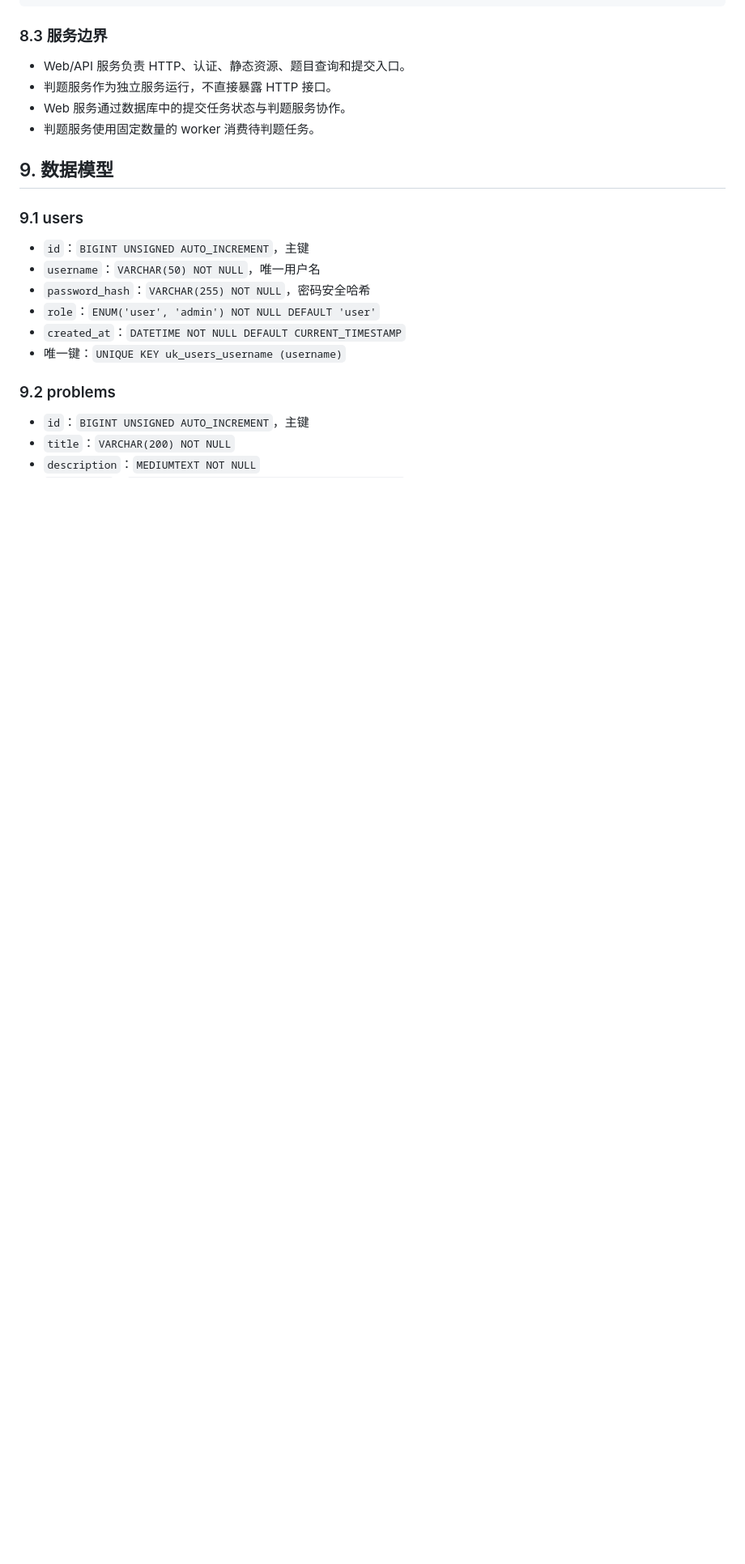
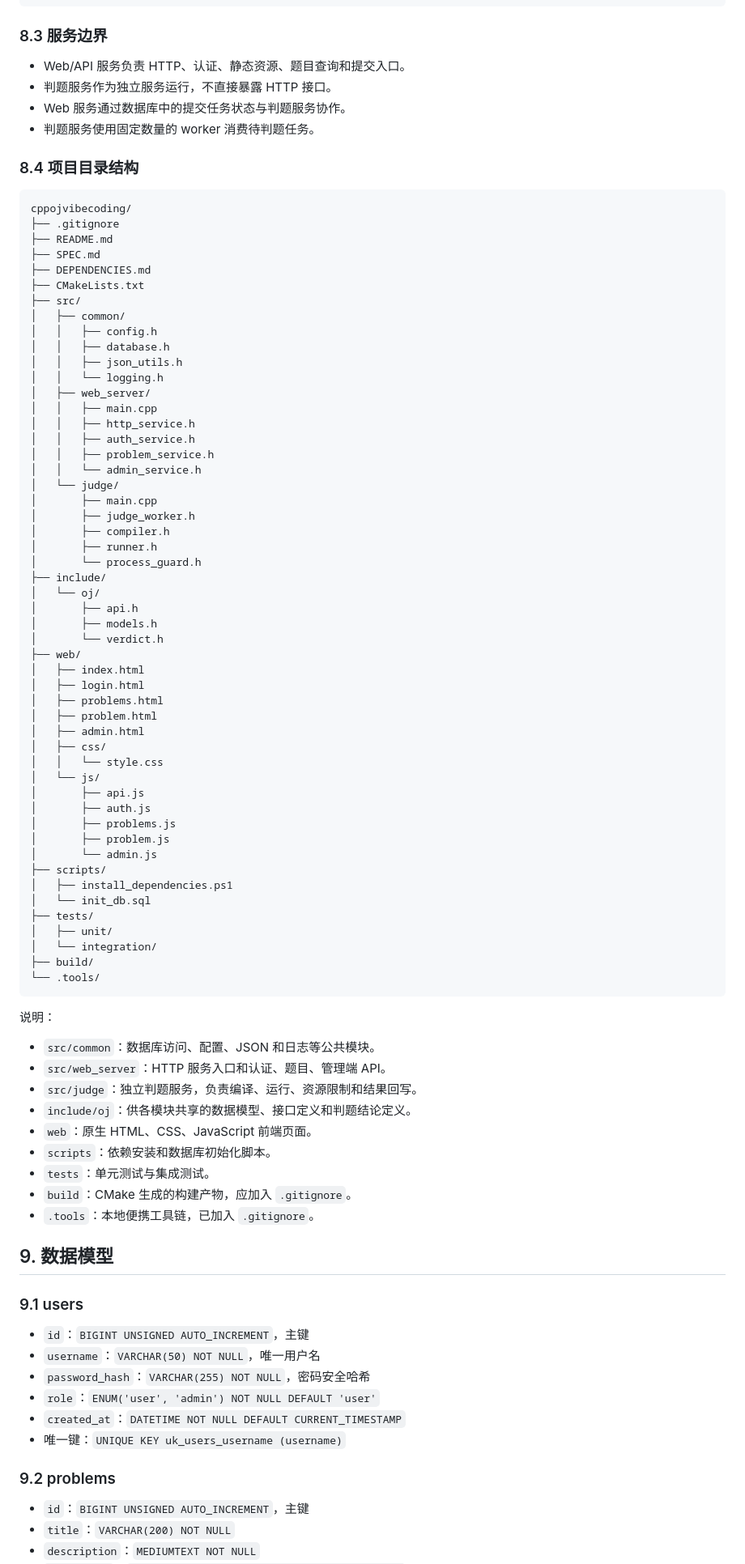
Before and after one commit to lokaka77/cpp-oj-vibecoding, a Markdown page: SPEC.md, the part around the change. Shown at 81% size. GitHub-like rendering; blank space fills up the shorter version.

Commit message:
设计项目目录结构

````diff
--- a/SPEC.md
+++ b/SPEC.md
@@ -222,6 +222,74 @@
 - 判题服务作为独立服务运行，不直接暴露 HTTP 接口。
 - Web 服务通过数据库中的提交任务状态与判题服务协作。
 - 判题服务使用固定数量的 worker 消费待判题任务。
+
+### 8.4 项目目录结构
+
+```text
+cppojvibecoding/
+├── .gitignore
+├── README.md
+├── SPEC.md
+├── DEPENDENCIES.md
+├── CMakeLists.txt
+├── src/
+│   ├── common/
+│   │   ├── config.h
+│   │   ├── database.h
+│   │   ├── json_utils.h
+│   │   └── logging.h
+│   ├── web_server/
+│   │   ├── main.cpp
+│   │   ├── http_service.h
+│   │   ├── auth_service.h
+│   │   ├── problem_service.h
+│   │   └── admin_service.h
+│   └── judge/
+│       ├── main.cpp
+│       ├── judge_worker.h
+│       ├── compiler.h
+│       ├── runner.h
+│       └── process_guard.h
+├── include/
+│   └── oj/
+│       ├── api.h
+│       ├── models.h
+│       └── verdict.h
+├── web/
+│   ├── index.html
+│   ├── login.html
+│   ├── problems.html
+│   ├── problem.html
+│   ├── admin.html
+│   ├── css/
+│   │   └── style.css
+│   └── js/
+│       ├── api.js
+│       ├── auth.js
+│       ├── problems.js
+│       ├── problem.js
+│       └── admin.js
+├── scripts/
+│   ├── install_dependencies.ps1
+│   └── init_db.sql
+├── tests/
+│   ├── unit/
+│   └── integration/
+├── build/
+└── .tools/
+```
+
+说明：
+
+- `src/common`：数据库访问、配置、JSON 和日志等公共模块。
+- `src/web_server`：HTTP 服务入口和认证、题目、管理端 API。
+- `src/judge`：独立判题服务，负责编译、运行、资源限制和结果回写。
+- `include/oj`：供各模块共享的数据模型、接口定义和判题结论定义。
+- `web`：原生 HTML、CSS、JavaScript 前端页面。
+- `scripts`：依赖安装和数据库初始化脚本。
+- `tests`：单元测试与集成测试。
+- `build`：CMake 生成的构建产物，应加入 `.gitignore`。
+- `.tools`：本地便携工具链，已加入 `.gitignore`。
 
 ## 9. 数据模型
 
````
